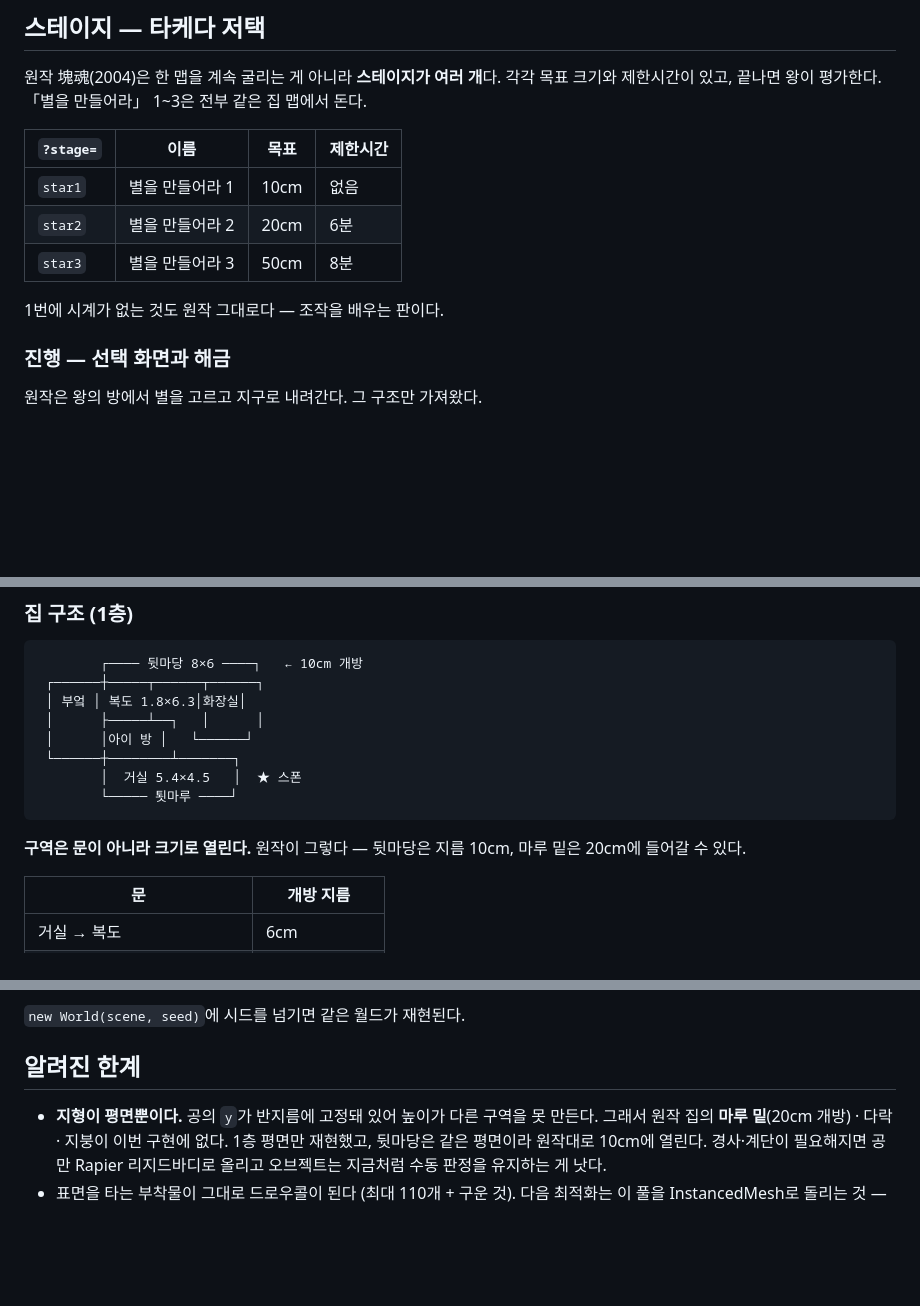
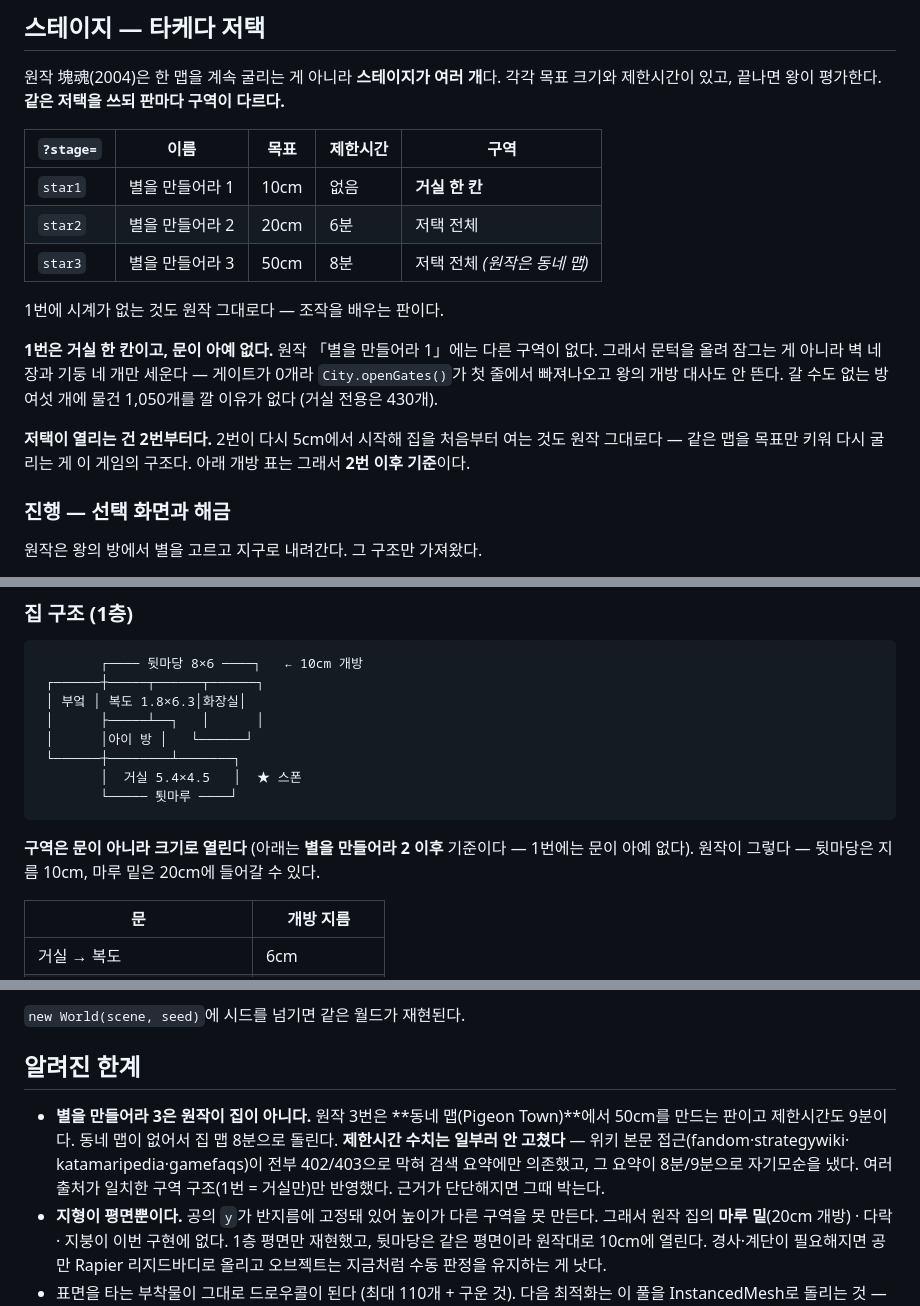
Before and after one commit to Gooreum/katamari, a Markdown page: README.md, 3 parts joined by grey strips. Rendered like a GitHub page; blank space fills up the shorter version.

Commit message:
docs: 판별 구역 표기와 star3 원작 차이 명시

````diff
--- a/README.md
+++ b/README.md
@@ -121,15 +121,24 @@ src/
 
 원작 塊魂(2004)은 한 맵을 계속 굴리는 게 아니라 **스테이지가 여러 개**다.
 각각 목표 크기와 제한시간이 있고, 끝나면 왕이 평가한다.
-「별을 만들어라」 1~3은 전부 같은 집 맵에서 돈다.
+**같은 저택을 쓰되 판마다 구역이 다르다.**
 
-| `?stage=` | 이름 | 목표 | 제한시간 |
-|---|---|---|---|
-| `star1` | 별을 만들어라 1 | 10cm | 없음 |
-| `star2` | 별을 만들어라 2 | 20cm | 6분 |
-| `star3` | 별을 만들어라 3 | 50cm | 8분 |
+| `?stage=` | 이름 | 목표 | 제한시간 | 구역 |
+|---|---|---|---|---|
+| `star1` | 별을 만들어라 1 | 10cm | 없음 | **거실 한 칸** |
+| `star2` | 별을 만들어라 2 | 20cm | 6분 | 저택 전체 |
+| `star3` | 별을 만들어라 3 | 50cm | 8분 | 저택 전체 *(원작은 동네 맵)* |
 
 1번에 시계가 없는 것도 원작 그대로다 — 조작을 배우는 판이다.
+
+**1번은 거실 한 칸이고, 문이 아예 없다.** 원작 「별을 만들어라 1」에는 다른 구역이
+없다. 그래서 문턱을 올려 잠그는 게 아니라 벽 네 장과 기둥 네 개만 세운다 — 게이트가
+0개라 `City.openGates()`가 첫 줄에서 빠져나오고 왕의 개방 대사도 안 뜬다.
+갈 수도 없는 방 여섯 개에 물건 1,050개를 깔 이유가 없다 (거실 전용은 430개).
+
+**저택이 열리는 건 2번부터다.** 2번이 다시 5cm에서 시작해 집을 처음부터 여는 것도
+원작 그대로다 — 같은 맵을 목표만 키워 다시 굴리는 게 이 게임의 구조다.
+아래 개방 표는 그래서 **2번 이후 기준**이다.
 
 ### 진행 — 선택 화면과 해금
 
@@ -166,7 +175,8 @@ src/
         └───── 툇마루 ────┘
 ```
 
-**구역은 문이 아니라 크기로 열린다.** 원작이 그렇다 — 뒷마당은 지름 10cm,
+**구역은 문이 아니라 크기로 열린다** (아래는 **별을 만들어라 2 이후** 기준이다 —
+1번에는 문이 아예 없다). 원작이 그렇다 — 뒷마당은 지름 10cm,
 마루 밑은 20cm에 들어갈 수 있다.
 
 | 문 | 개방 지름 |
@@ -466,6 +476,12 @@ npm run packing   # 표면 점유 개수 / 겹침량 / 배치 비용 측정
 
 ## 알려진 한계
 
+- **별을 만들어라 3은 원작이 집이 아니다.** 원작 3번은 **동네 맵(Pigeon Town)**에서
+  50cm를 만드는 판이고 제한시간도 9분이다. 동네 맵이 없어서 집 맵 8분으로 돌린다.
+  **제한시간 수치는 일부러 안 고쳤다** — 위키 본문 접근(fandom·strategywiki·
+  katamaripedia·gamefaqs)이 전부 402/403으로 막혀 검색 요약에만 의존했고, 그 요약이
+  8분/9분으로 자기모순을 냈다. 여러 출처가 일치한 구역 구조(1번 = 거실만)만 반영했다.
+  근거가 단단해지면 그때 박는다.
 - **지형이 평면뿐이다.** 공의 `y`가 반지름에 고정돼 있어 높이가 다른 구역을 못 만든다.
   그래서 원작 집의 **마루 밑**(20cm 개방) · 다락 · 지붕이 이번 구현에 없다.
   1층 평면만 재현했고, 뒷마당은 같은 평면이라 원작대로 10cm에 열린다.
````
